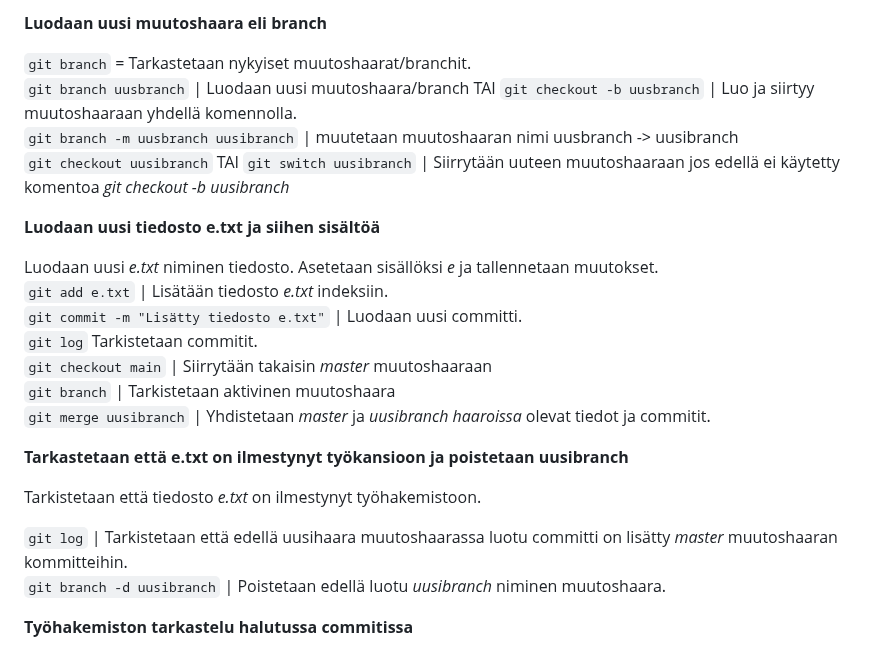
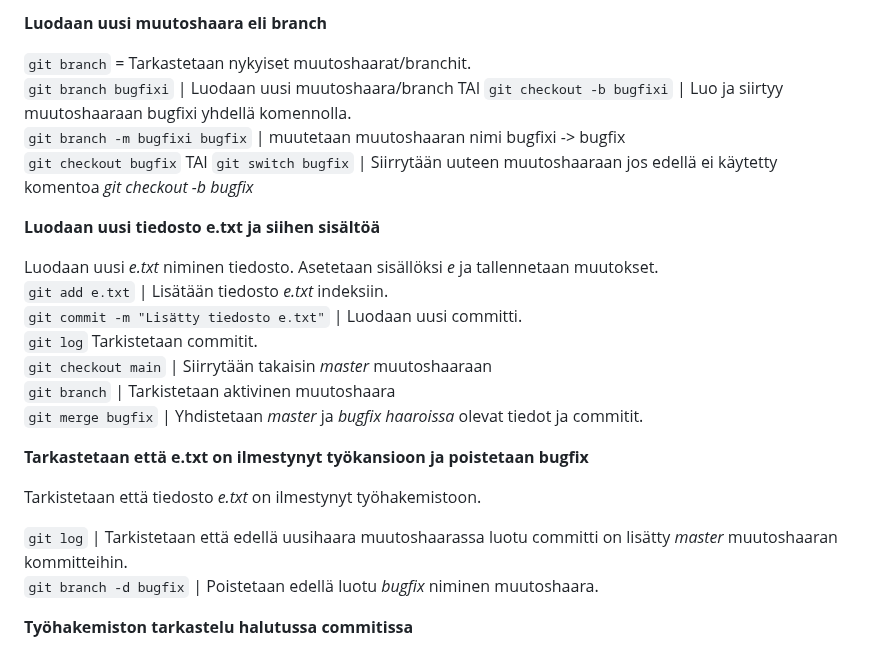
Before and after one commit to JouniJokelainen/public, a Markdown page: readme.md, the part around the change. Rendered like a GitHub page.

```diff
--- a/readme.md
+++ b/readme.md
@@ -68,9 +68,9 @@ Huomataan että tiedostoon tehty muutos halutaan perua.
 **Luodaan uusi muutoshaara eli branch**
 
 `git branch` = Tarkastetaan nykyiset muutoshaarat/branchit.
-`git branch uusbranch` | Luodaan uusi muutoshaara/branch TAI `git checkout -b uusbranch` | Luo ja siirtyy muutoshaaraan yhdellä komennolla.
-`git branch -m uusbranch uusibranch` | muutetaan muutoshaaran nimi uusbranch -> uusibranch
-`git checkout uusibranch` TAI `git switch uusibranch` | Siirrytään uuteen muutoshaaraan jos edellä ei käytetty komentoa *git checkout -b uusibranch*
+`git branch bugfixi` | Luodaan uusi muutoshaara/branch TAI `git checkout -b bugfixi` | Luo ja siirtyy muutoshaaraan bugfixi yhdellä komennolla.
+`git branch -m bugfixi bugfix` | muutetaan muutoshaaran nimi bugfixi -> bugfix
+`git checkout bugfix` TAI `git switch bugfix` | Siirrytään uuteen muutoshaaraan jos edellä ei käytetty komentoa *git checkout -b bugfix*
 
 **Luodaan uusi tiedosto e.txt ja siihen sisältöä**
 
@@ -80,14 +80,14 @@ Luodaan uusi *e.txt* niminen tiedosto.  Asetetaan sisällöksi *e* ja tallenneta
 `git log`   Tarkistetaan commitit.
 `git checkout main` |  Siirrytään takaisin *master* muutoshaaraan
 `git branch` | Tarkistetaan aktivinen muutoshaara
-`git merge uusibranch` | Yhdistetaan *master* ja *uusibranch haaroissa* olevat tiedot ja commitit.
+`git merge bugfix` | Yhdistetaan *master* ja *bugfix haaroissa* olevat tiedot ja commitit.
 
-**Tarkastetaan että e.txt on ilmestynyt työkansioon ja poistetaan uusibranch**
+**Tarkastetaan että e.txt on ilmestynyt työkansioon ja poistetaan bugfix**
 
 Tarkistetaan että tiedosto *e.txt* on ilmestynyt työhakemistoon.
 
 `git log` |  Tarkistetaan että edellä uusihaara muutoshaarassa luotu committi on lisätty *master* muutoshaaran kommitteihin.
-`git branch -d uusibranch` | Poistetaan edellä luotu *uusibranch* niminen muutoshaara.
+`git branch -d bugfix` | Poistetaan edellä luotu *bugfix* niminen muutoshaara.
 
 **Työhakemiston tarkastelu halutussa commitissa**
 
```
